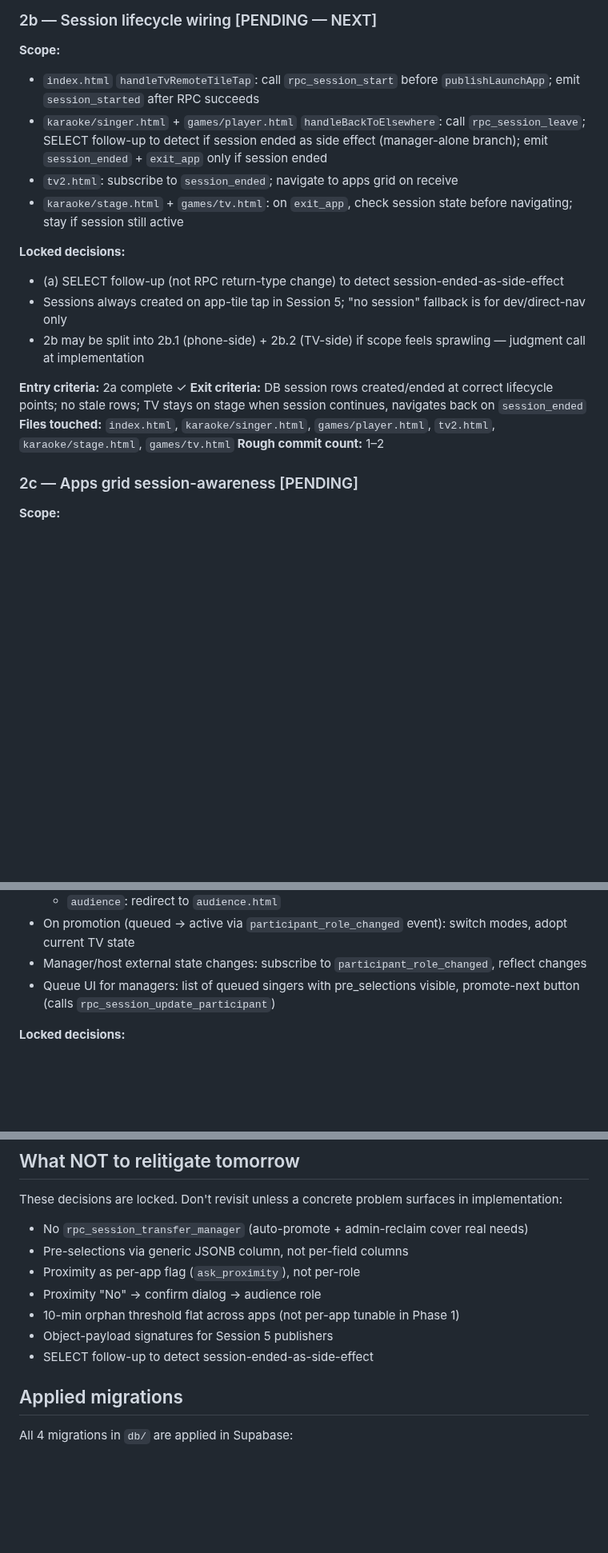
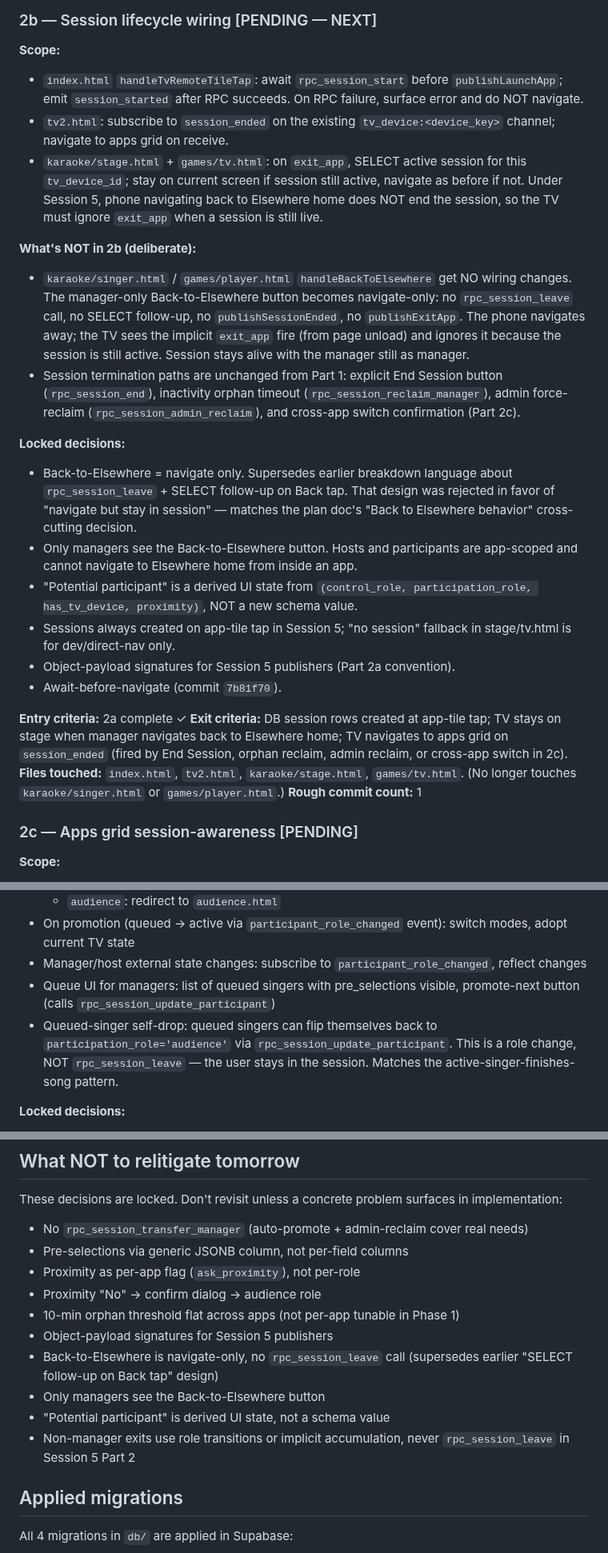
Before and after one commit to mstepanovich-web/elsewhere, a Markdown page: docs/SESSION-5-PART-2-BREAKDOWN.md, 3 parts joined by grey strips. Shown at 80% size. Rendered like a GitHub page; blank space fills up the shorter version.

Commit message:
docs: correct § 2b scope to navigate-only Back and add non-manager exit semantics
Co-Authored-By: Claude Opus 4.7 (1M context) <noreply@anthropic.com>

```diff
--- a/docs/SESSION-5-PART-2-BREAKDOWN.md
+++ b/docs/SESSION-5-PART-2-BREAKDOWN.md
@@ -21,20 +21,29 @@ Session 5 breaks into 5 parts. Part 1 (schema + RPCs + `shell/realtime.js` extra
 ### 2b — Session lifecycle wiring [PENDING — NEXT]
 
 **Scope:**
-- `index.html` `handleTvRemoteTileTap`: call `rpc_session_start` before `publishLaunchApp`; emit `session_started` after RPC succeeds
-- `karaoke/singer.html` + `games/player.html` `handleBackToElsewhere`: call `rpc_session_leave`; SELECT follow-up to detect if session ended as side effect (manager-alone branch); emit `session_ended` + `exit_app` only if session ended
-- `tv2.html`: subscribe to `session_ended`; navigate to apps grid on receive
-- `karaoke/stage.html` + `games/tv.html`: on `exit_app`, check session state before navigating; stay if session still active
+
+- `index.html` `handleTvRemoteTileTap`: await `rpc_session_start` before `publishLaunchApp`; emit `session_started` after RPC succeeds. On RPC failure, surface error and do NOT navigate.
+- `tv2.html`: subscribe to `session_ended` on the existing `tv_device:<device_key>` channel; navigate to apps grid on receive.
+- `karaoke/stage.html` + `games/tv.html`: on `exit_app`, SELECT active session for this `tv_device_id`; stay on current screen if session still active, navigate as before if not. Under Session 5, phone navigating back to Elsewhere home does NOT end the session, so the TV must ignore `exit_app` when a session is still live.
+
+**What's NOT in 2b (deliberate):**
+
+- `karaoke/singer.html` / `games/player.html` `handleBackToElsewhere` get NO wiring changes. The manager-only Back-to-Elsewhere button becomes navigate-only: no `rpc_session_leave` call, no SELECT follow-up, no `publishSessionEnded`, no `publishExitApp`. The phone navigates away; the TV sees the implicit `exit_app` fire (from page unload) and ignores it because the session is still active. Session stays alive with the manager still as manager.
+- Session termination paths are unchanged from Part 1: explicit End Session button (`rpc_session_end`), inactivity orphan timeout (`rpc_session_reclaim_manager`), admin force-reclaim (`rpc_session_admin_reclaim`), and cross-app switch confirmation (Part 2c).
 
 **Locked decisions:**
-- (a) SELECT follow-up (not RPC return-type change) to detect session-ended-as-side-effect
-- Sessions always created on app-tile tap in Session 5; "no session" fallback is for dev/direct-nav only
-- 2b may be split into 2b.1 (phone-side) + 2b.2 (TV-side) if scope feels sprawling — judgment call at implementation
+
+- Back-to-Elsewhere = navigate only. Supersedes earlier breakdown language about `rpc_session_leave` + SELECT follow-up on Back tap. That design was rejected in favor of "navigate but stay in session" — matches the plan doc's "Back to Elsewhere behavior" cross-cutting decision.
+- Only managers see the Back-to-Elsewhere button. Hosts and participants are app-scoped and cannot navigate to Elsewhere home from inside an app.
+- "Potential participant" is a derived UI state from `(control_role, participation_role, has_tv_device, proximity)`, NOT a new schema value.
+- Sessions always created on app-tile tap in Session 5; "no session" fallback in stage/tv.html is for dev/direct-nav only.
+- Object-payload signatures for Session 5 publishers (Part 2a convention).
+- Await-before-navigate (commit `7b81f70`).
 
 **Entry criteria:** 2a complete ✓
-**Exit criteria:** DB session rows created/ended at correct lifecycle points; no stale rows; TV stays on stage when session continues, navigates back on `session_ended`
-**Files touched:** `index.html`, `karaoke/singer.html`, `games/player.html`, `tv2.html`, `karaoke/stage.html`, `games/tv.html`
-**Rough commit count:** 1–2
+**Exit criteria:** DB session rows created at app-tile tap; TV stays on stage when manager navigates back to Elsewhere home; TV navigates to apps grid on `session_ended` (fired by End Session, orphan reclaim, admin reclaim, or cross-app switch in 2c).
+**Files touched:** `index.html`, `tv2.html`, `karaoke/stage.html`, `games/tv.html`. (No longer touches `karaoke/singer.html` or `games/player.html`.)
+**Rough commit count:** 1
 
 ### 2c — Apps grid session-awareness [PENDING]
 
@@ -83,6 +92,7 @@ Session 5 breaks into 5 parts. Part 1 (schema + RPCs + `shell/realtime.js` extra
 - On promotion (queued → active via `participant_role_changed` event): switch modes, adopt current TV state
 - Manager/host external state changes: subscribe to `participant_role_changed`, reflect changes
 - Queue UI for managers: list of queued singers with pre_selections visible, promote-next button (calls `rpc_session_update_participant`)
+- Queued-singer self-drop: queued singers can flip themselves back to `participation_role='audience'` via `rpc_session_update_participant`. This is a role change, NOT `rpc_session_leave` — the user stays in the session. Matches the active-singer-finishes-song pattern.
 
 **Locked decisions:**
 - Audience-role users on singer.html redirect to audience.html (not inline read-only state)
@@ -183,7 +210,10 @@ These decisions are locked. Don't revisit unless a concrete problem surfaces in
 - Proximity "No" → confirm dialog → audience role
 - 10-min orphan threshold flat across apps (not per-app tunable in Phase 1)
 - Object-payload signatures for Session 5 publishers
-- SELECT follow-up to detect session-ended-as-side-effect
+- Back-to-Elsewhere is navigate-only, no `rpc_session_leave` call (supersedes earlier "SELECT follow-up on Back tap" design)
+- Only managers see the Back-to-Elsewhere button
+- "Potential participant" is derived UI state, not a schema value
+- Non-manager exits use role transitions or implicit accumulation, never `rpc_session_leave` in Session 5 Part 2
 
 ## Applied migrations
 
```
Also changed, not shown: other parts of docs/SESSION-5-PART-2-BREAKDOWN.md (+20 -3 lines).
